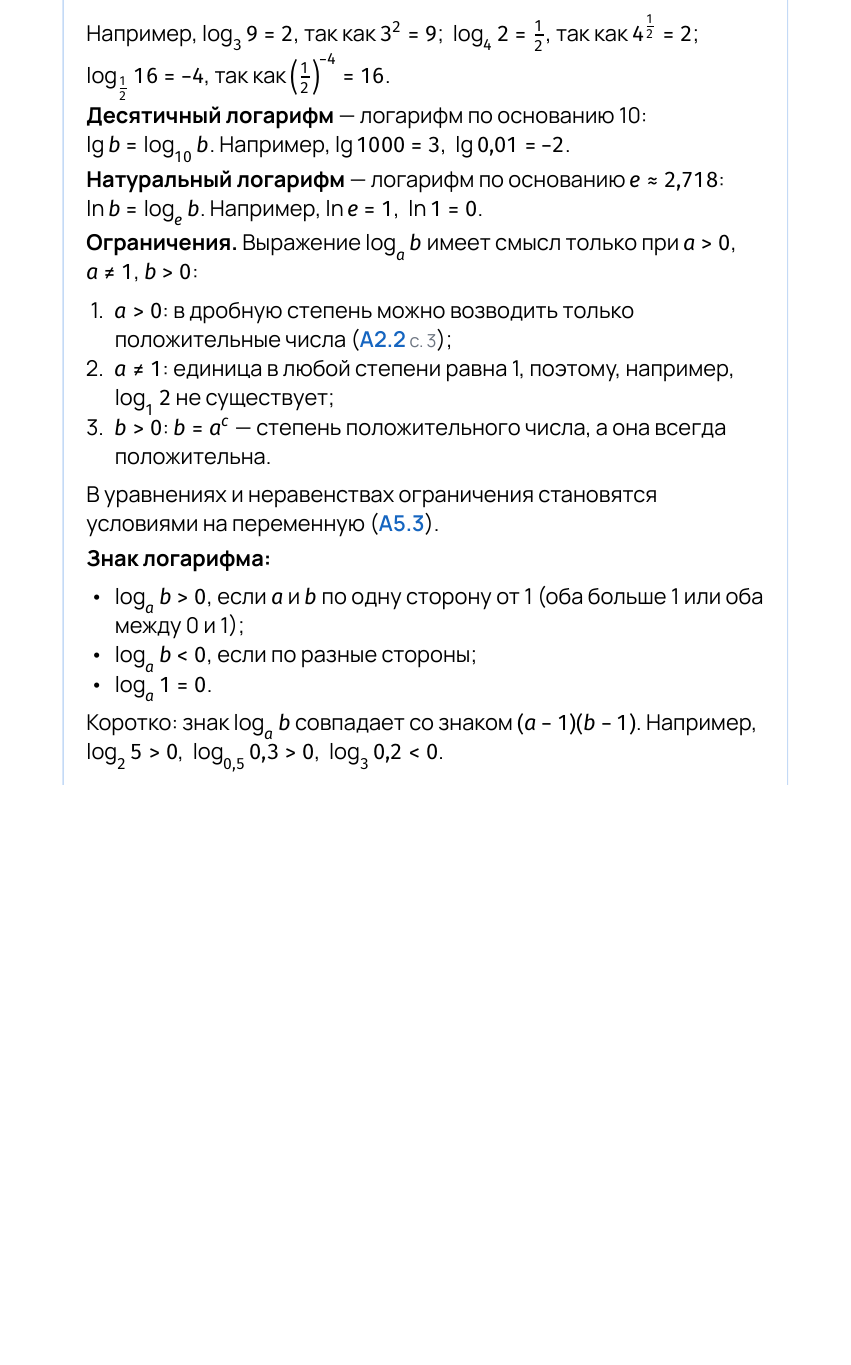
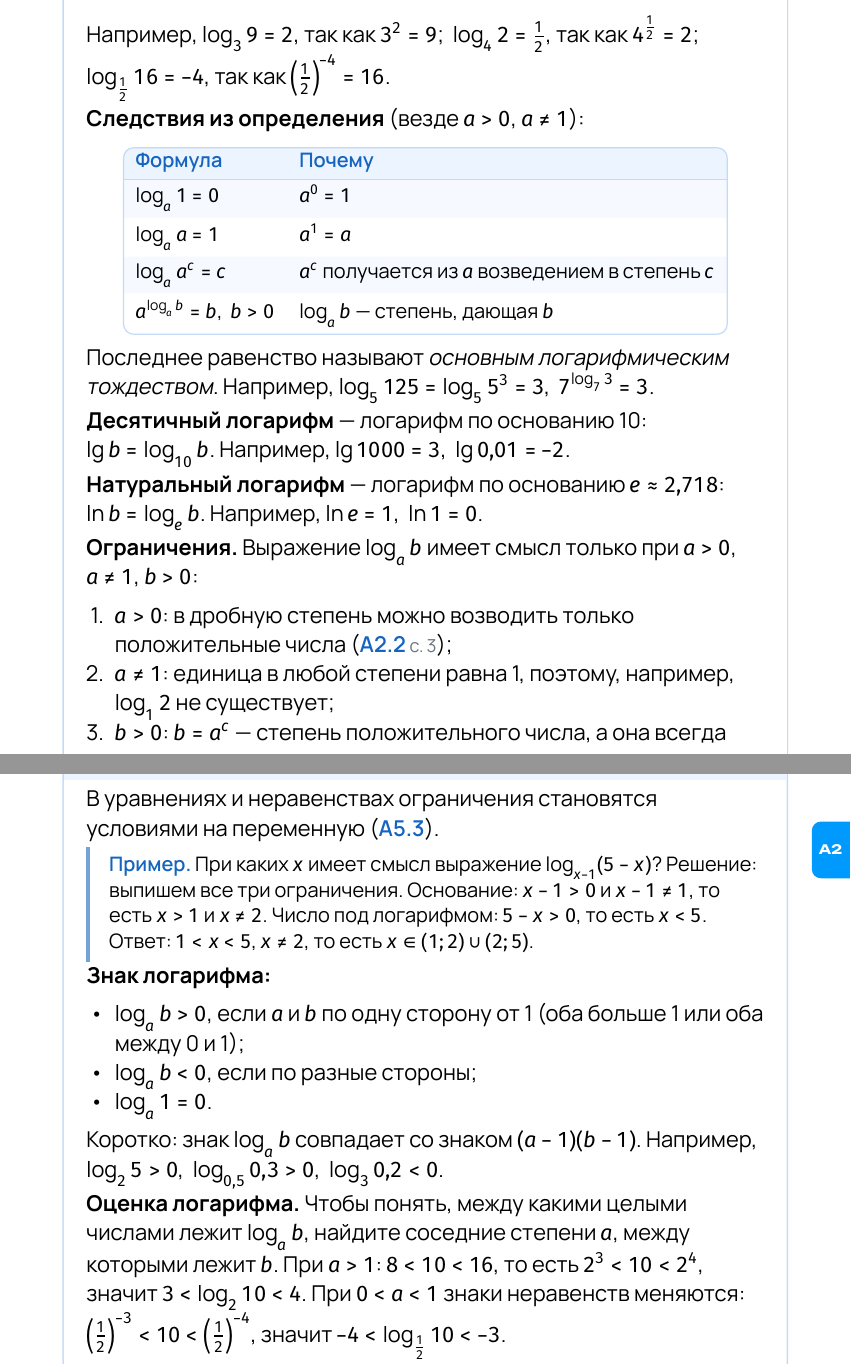
Before and after one commit to maqrite/profimatika-shpora, a LaTeX document (правки.tex, which reads теория/А/А2.3.tex): part of page 5 of 6 before the commit and two parts of pages 5 and 6 of 6 after it, the two joined at a grey line, cut so that both start at the same text, the shorter picture padded with empty space. Compiled offline with XeLaTeX.

Commit message:
А2.3: следствия из определения, пример на ограничения, оценка логарифма
Co-Authored-By: Claude Opus 5.5 <noreply@anthropic.com>
Claude-Session: https://claude.ai/code/session_01YXw58BkFcgicjcJSpwdkNr

```diff
--- a/теория/А/А2.3.tex
+++ b/теория/А/А2.3.tex
@@ -11,6 +11,17 @@
 \]
 Например, $\log_3 9=2$, так как $3^2=9$; \ $\log_4 2=\frac12$, так как $4^{\frac12}=2$;
 \ $\log_{\frac12}16=-4$, так как $\left(\frac12\right)^{-4}=16$.
+
+\opr{Следствия из определения} (везде $a>0$, $a\ne1$):
+\begin{pfTablica}{ll}
+Формула & Почему\\
+$\log_a 1=0$ & $a^0=1$\\
+$\log_a a=1$ & $a^1=a$\\
+$\log_a a^c=c$ & $a^c$ получается из $a$ возведением в степень $c$\\
+$a^{\log_a b}=b$, \ $b>0$ & $\log_a b$ — степень, дающая $b$\\
+\end{pfTablica}
+Последнее равенство называют \emph{основным логарифмическим тождеством}.
+Например, $\log_5 125=\log_5 5^3=3$, \ $7^{\log_7 3}=3$.
 
 \opr{Десятичный логарифм} — логарифм по основанию 10: \ $\lg b=\log_{10}b$.
 Например, $\lg1000=3$, \ $\lg0{,}01=-2$.
@@ -28,6 +39,14 @@ $a>0$, $a\ne1$, $b>0$:
 \end{enumerate}
 В уравнениях и неравенствах ограничения становятся условиями на переменную (\tref{А5.3}).
 
+\begin{primer}
+При каких $x$ имеет смысл выражение $\log_{x-1}(5-x)$?
+Решение: выпишем все три ограничения.
+Основание: $x-1>0$ и $x-1\ne1$, то есть $x>1$ и $x\ne2$.
+Число под логарифмом: $5-x>0$, то есть $x<5$.
+Ответ: $1<x<5$, $x\ne2$, то есть $x\in(1;2)\cup(2;5)$.
+\end{primer}
+
 \opr{Знак логарифма:}
 \begin{itemize}[itemsep=0pt, topsep=2pt]
   \item $\log_a b>0$, если $a$ и $b$ по одну сторону от 1 (оба больше 1 или оба
@@ -37,6 +56,12 @@ $a>0$, $a\ne1$, $b>0$:
 \end{itemize}
 Коротко: знак $\log_a b$ совпадает со знаком $(a-1)(b-1)$.
 Например, $\log_2 5>0$, \ $\log_{0{,}5}0{,}3>0$, \ $\log_3 0{,}2<0$.
+
+\opr{Оценка логарифма.} Чтобы понять, между какими целыми числами лежит $\log_a b$,
+найдите соседние степени $a$, между которыми лежит $b$.
+При $a>1$: $8<10<16$, то есть $2^3<10<2^4$, значит $3<\log_2 10<4$.
+При $0<a<1$ знаки неравенств меняются: $\left(\frac12\right)^{-3}<10<\left(\frac12\right)^{-4}$,
+значит $-4<\log_{\frac12}10<-3$.
 
 \begin{primer}
 Определите знак выражения $\log_3 0{,}5\cdot\log_{0{,}2}0{,}1$.
```
